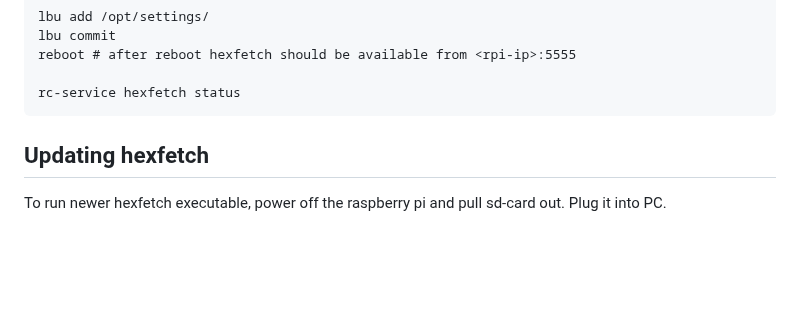
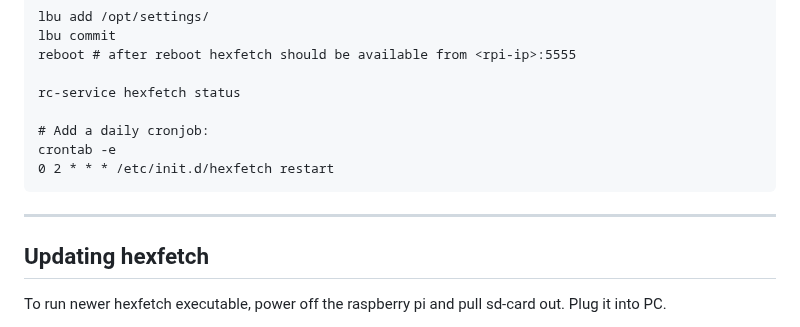
Before and after one commit to hiltar/hexfetch, a Markdown page: README.md, the part around the change. Drawn GitHub-style; blank space fills up the shorter version.

````diff
--- a/README.md
+++ b/README.md
@@ -121,7 +121,13 @@ lbu commit
 reboot # after reboot hexfetch should be available from <rpi-ip>:5555
 
 rc-service hexfetch status
+
+# Add a daily cronjob:
+crontab -e
+0 2 * * * /etc/init.d/hexfetch restart
 ```
+
+---
 
 ## Updating hexfetch
 To run newer hexfetch executable, power off the raspberry pi and pull sd-card out. Plug it into PC.
````
